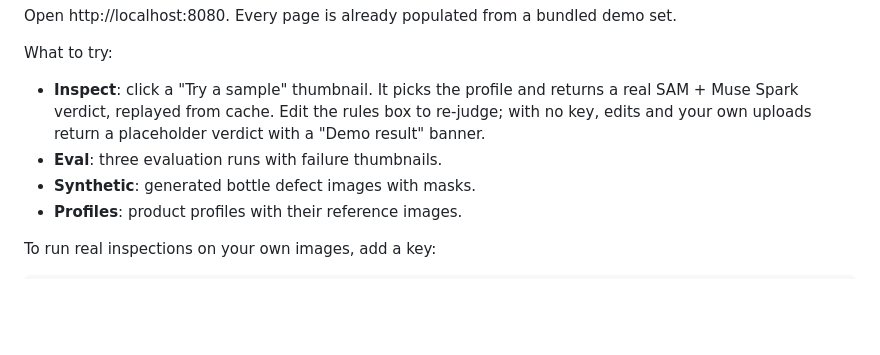
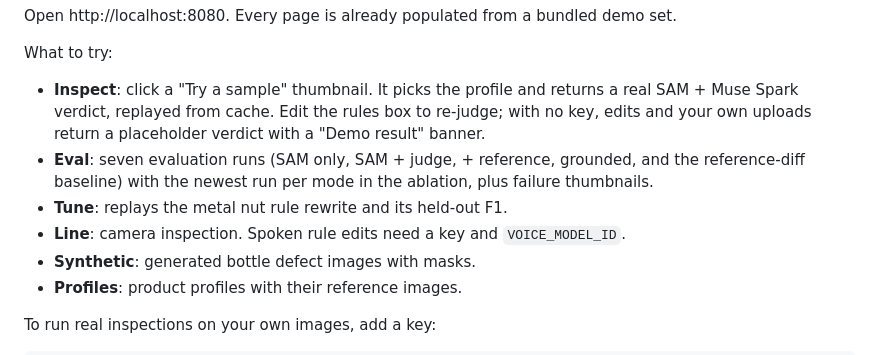
Before and after one commit to richardochristjia/zeroshot-qc, a Markdown page: README.md, the part around one of its changes. GitHub-like rendering; blank space fills up the shorter version.

```diff
--- a/README.md
+++ b/README.md
@@ -36,7 +36,9 @@ Open http://localhost:8080. Every page is already populated from a bundled demo
 What to try:
 
 - **Inspect**: click a "Try a sample" thumbnail. It picks the profile and returns a real SAM + Muse Spark verdict, replayed from cache. Edit the rules box to re-judge; with no key, edits and your own uploads return a placeholder verdict with a "Demo result" banner.
-- **Eval**: three evaluation runs with failure thumbnails.
+- **Eval**: seven evaluation runs (SAM only, SAM + judge, + reference, grounded, and the reference-diff baseline) with the newest run per mode in the ablation, plus failure thumbnails.
+- **Tune**: replays the metal nut rule rewrite and its held-out F1.
+- **Line**: camera inspection. Spoken rule edits need a key and `VOICE_MODEL_ID`.
 - **Synthetic**: generated bottle defect images with masks.
 - **Profiles**: product profiles with their reference images.
 
```
Also changed, not shown: other parts of README.md (+6 -6 lines), docs/DEVELOPMENT.md (+11 -1 lines), docs/assets/screens/eval.png.
